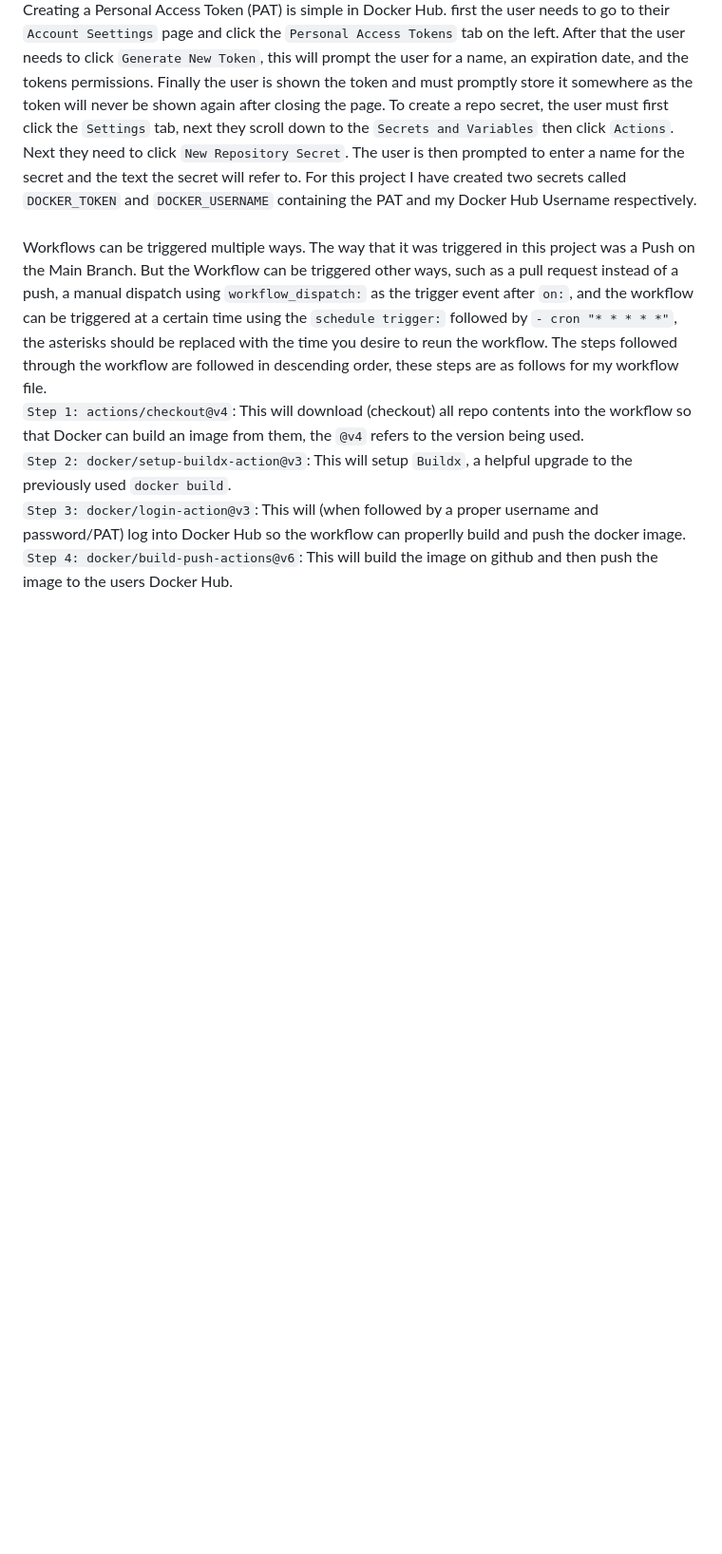
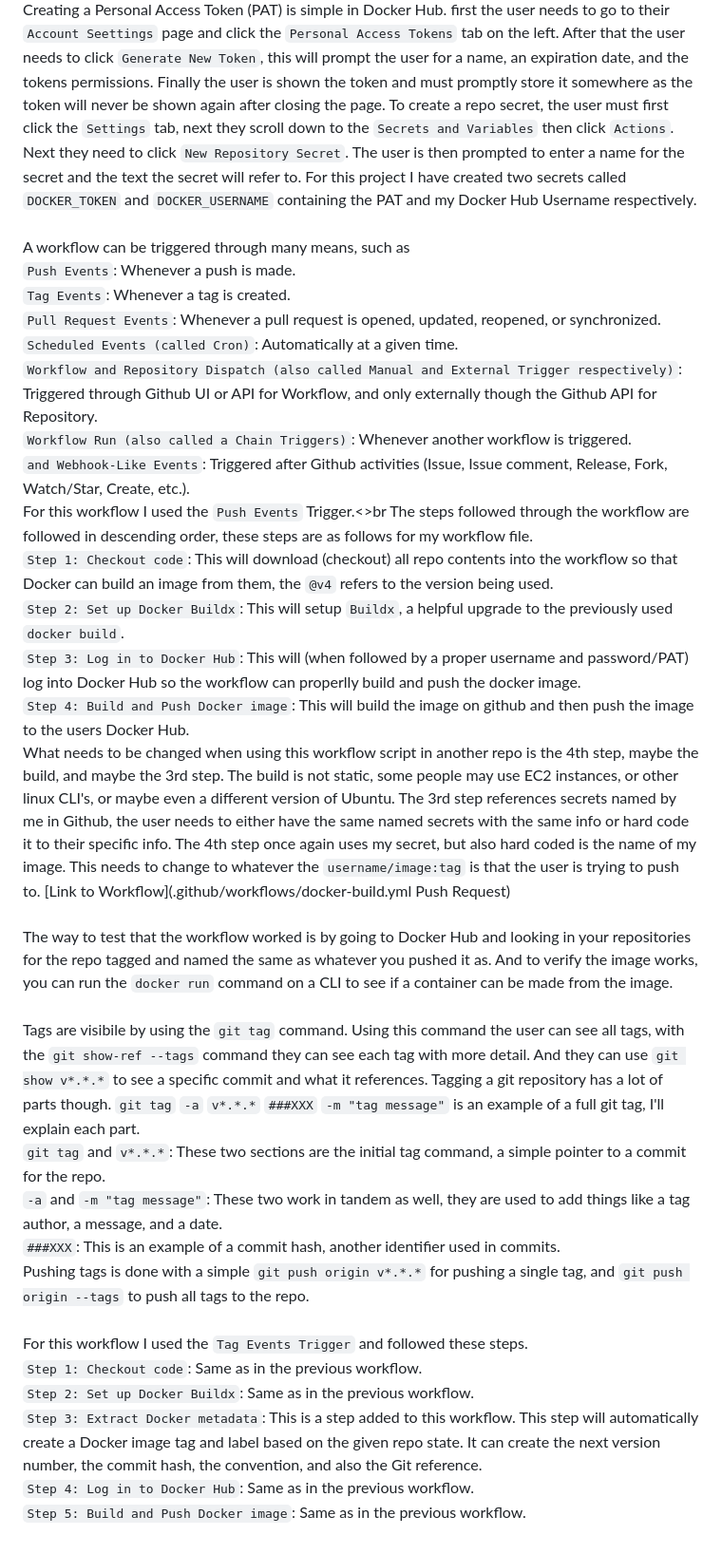
Before and after one commit to WSU-kduncan/cicdf25-JackEwing42, a Markdown page: README-CI.md, the part around the change. Shown at 95% size. GitHub-like rendering; blank space fills up the shorter version.

Commit message:
Update README-CI with detailed workflow information
Expanded on workflow triggers and steps for Docker CI/CD.

```diff
--- a/README-CI.md
+++ b/README-CI.md
@@ -4,4 +4,26 @@ After that I went to work on my `Dockerfile` which is just a simple two line fil
 [Link to Dockerfile](Dockerfile)<br><br>
 There are many ways to build an image on Docker Hub, one you can do given the materials above is by using a Command Line Interface (CLI). In a CLI, the user must login to docker using `docker login`, then the user can build an image based on the given Dockerfile with a command like `docker build -t jackewing/cicd-project:latest .`. The `:latest` is called a "tag", which is used to identify a specific version of an image. it's more or less used as a name for the image version. To properly test and therfore use the image, the user must use the command `docker run -d -p 8080:8080 jackewing/cicd-project:latest`. Do remember through all of this that these are not the specific commands used for these actions, they are just examples. The `-d` is to run the instance in detatched mode, and the `-p` is to assign port connections between the host and the network.<br><br>
 Creating a Personal Access Token (PAT) is simple in Docker Hub. first the user needs to go to their `Account Seettings` page and click the `Personal Access Tokens` tab on the left. After that the user needs to click `Generate New Token`, this will prompt the user for a name, an expiration date, and the tokens permissions. Finally the user is shown the token and must promptly store it somewhere as the token will never be shown again after closing the page. To create a repo secret, the user must first click the `Settings` tab, next they scroll down to the `Secrets and Variables` then click `Actions`. Next they need to click `New Repository Secret`. The user is then prompted to enter a name for the secret and the text the secret will refer to. For this project I have created two secrets called `DOCKER_TOKEN` and `DOCKER_USERNAME` containing the PAT and my Docker Hub Username respectively.<br><br>
-Workflows can be triggered multiple ways. The way that it was triggered in this project was a Push on the Main Branch. But the Workflow can be triggered other ways, such as a pull request instead of a push, a manual dispatch using `workflow_dispatch:` as the trigger event after `on:`, and the workflow can be triggered at a certain time using the `schedule trigger:` followed by `- cron "* * * * *"`, the asterisks should be replaced with the time you desire to reun the workflow. The steps followed through the workflow are followed in descending order, these steps are as follows for my workflow file. <br>`Step 1: actions/checkout@v4`: This will download (checkout) all repo contents into the workflow so that Docker can build an image from them, the `@v4` refers to the version being used. <br>`Step 2: docker/setup-buildx-action@v3`: This will setup `Buildx`, a helpful upgrade to the previously used `docker build`. <br> `Step 3: docker/login-action@v3`: This will (when followed by a proper username and password/PAT) log into Docker Hub so the workflow can properlly build and push the docker image. <br>`Step 4: docker/build-push-actions@v6`: This will build the image on github and then push the image to the users Docker Hub.
+A workflow can be triggered through many means, such as<br>
+`Push Events`: Whenever a push is made.<br>
+`Tag Events`: Whenever a tag is created.<br>
+`Pull Request Events`: Whenever a pull request is opened, updated, reopened, or synchronized.<br>
+`Scheduled Events (called Cron)`: Automatically at a given time.<br>
+`Workflow and Repository Dispatch (also called Manual and External Trigger respectively)`: Triggered through Github UI or API for Workflow, and only externally though the Github API for Repository.<br>
+`Workflow Run (also called a Chain Triggers)`: Whenever another workflow is triggered.<br>
+`and Webhook-Like Events`: Triggered after Github activities (Issue, Issue comment, Release, Fork, Watch/Star, Create, etc.).<br>
+For this workflow I used the `Push Events` Trigger.<>br
+The steps followed through the workflow are followed in descending order, these steps are as follows for my workflow file. <br>`Step 1: Checkout code`: This will download (checkout) all repo contents into the workflow so that Docker can build an image from them, the `@v4` refers to the version being used. <br>`Step 2: Set up Docker Buildx`: This will setup `Buildx`, a helpful upgrade to the previously used `docker build`. <br> `Step 3: Log in to Docker Hub`: This will (when followed by a proper username and password/PAT) log into Docker Hub so the workflow can properlly build and push the docker image. <br>`Step 4: Build and Push Docker image`: This will build the image on github and then push the image to the users Docker Hub.<br>What needs to be changed when using this workflow script in another repo is the 4th step, maybe the build, and maybe the 3rd step. The build is not static, some people may use EC2 instances, or other linux CLI's, or maybe even a different version of Ubuntu. The 3rd step references secrets named by me in Github, the user needs to either have the same named secrets with the same info or hard code it to their specific info. The 4th step once again uses my secret, but also hard coded is the name of my image. This needs to change to whatever the `username/image:tag` is that the user is trying to push to.
+[Link to Workflow](.github/workflows/docker-build.yml Push Request)<br><br>
+The way to test that the workflow worked is by going to Docker Hub and looking in your repositories for the repo tagged and named the same as whatever you pushed it as. And to verify the image works, you can run the `docker run` command on a CLI to see if a container can be made from the image.<br><br>
+Tags are visibile by using the `git tag` command. Using this command the user can see all tags, with the `git show-ref --tags` command they can see each tag with more detail. And they can use `git show v*.*.*` to see a specific commit and what it references. Tagging a git repository has a lot of parts though. `git tag` `-a` `v*.*.*` `###XXX` `-m "tag message"` is an example of a full git tag, I'll explain each part.<br>
+`git tag` and `v*.*.*`: These two sections are the initial tag command, a simple pointer to a commit for the repo.<br>
+`-a` and `-m "tag message"`: These two work in tandem as well, they are used to add things like a tag author, a message, and a date.<br>
+`###XXX`: This is an example of a commit hash, another identifier used in commits.<br>
+Pushing tags is done with a simple `git push origin v*.*.*` for pushing a single tag, and `git push origin --tags` to push all tags to the repo.<br><br>
+For this workflow I used the `Tag Events Trigger` and followed these steps.<br>
+`Step 1: Checkout code`: Same as in the previous workflow.<br>
+`Step 2: Set up Docker Buildx`: Same as in the previous workflow.<br>
+`Step 3: Extract Docker metadata`: This is a step added to this workflow. This step will automatically create a Docker image tag and label based on the given repo state. It can create the next version number, the commit hash, the convention, and also the Git reference.<br>
+`Step 4: Log in to Docker Hub`: Same as in the previous workflow.<br>
+`Step 5: Build and Push Docker image`: Same as in the previous workflow.<br>
```
